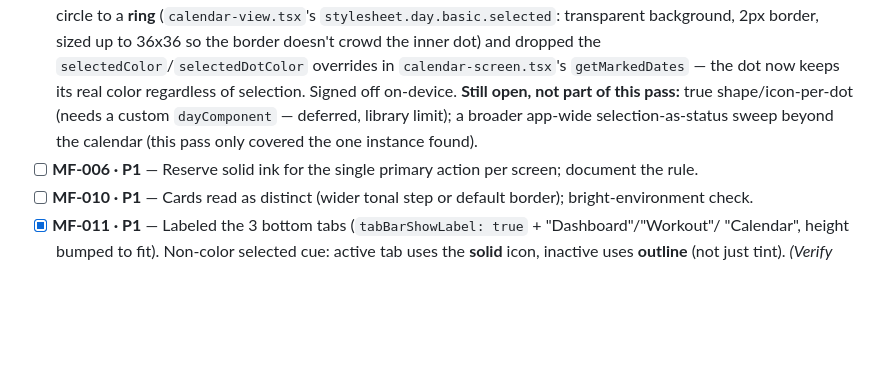
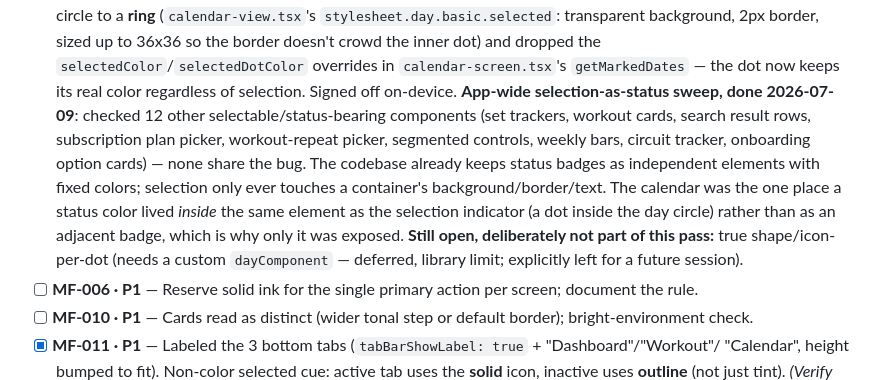
Before and after one commit to rtp-cli/masters-fit-frontend, a Markdown page: design_handoff_ux_remediation/PROGRESS.md, the part around the change. Rendered like a GitHub page; blank space fills up the shorter version.

Commit message:
docs(ux-remediation): close MF-005's app-wide selection-as-status audit
Swept 12 other selectable/status-bearing components for the same bug
class as the calendar fix -- none affected. The calendar was unique in
having the status color live inside the selection element itself
rather than as an independent badge.

Co-Authored-By: Claude Opus 4.8 (1M context) <noreply@anthropic.com>

```diff
--- a/design_handoff_ux_remediation/PROGRESS.md
+++ b/design_handoff_ux_remediation/PROGRESS.md
@@ -87,10 +87,16 @@ Cannot be confirmed from a diff. Decision ① (success accent) gates MF-004/005.
       `stylesheet.day.basic.selected`: transparent background, 2px border, sized up to 36x36 so
       the border doesn't crowd the inner dot) and dropped the `selectedColor`/`selectedDotColor`
       overrides in `calendar-screen.tsx`'s `getMarkedDates` — the dot now keeps its real color
-      regardless of selection. Signed off on-device. **Still open, not part of this pass:** true
-      shape/icon-per-dot (needs a custom `dayComponent` — deferred, library limit); a broader
-      app-wide selection-as-status sweep beyond the calendar (this pass only covered the one
-      instance found).
+      regardless of selection. Signed off on-device. **App-wide selection-as-status sweep, done
+      2026-07-09**: checked 12 other selectable/status-bearing components (set trackers, workout
+      cards, search result rows, subscription plan picker, workout-repeat picker, segmented
+      controls, weekly bars, circuit tracker, onboarding option cards) — none share the bug. The
+      codebase already keeps status badges as independent elements with fixed colors; selection
+      only ever touches a container's background/border/text. The calendar was the one place a
+      status color lived *inside* the same element as the selection indicator (a dot inside the
+      day circle) rather than as an adjacent badge, which is why only it was exposed. **Still
+      open, deliberately not part of this pass:** true shape/icon-per-dot (needs a custom
+      `dayComponent` — deferred, library limit; explicitly left for a future session).
 - [ ] **MF-006 · P1** — Reserve solid ink for the single primary action per screen; document the rule.
 - [ ] **MF-010 · P1** — Cards read as distinct (wider tonal step or default border); bright-environment check.
 - [x] **MF-011 · P1** — Labeled the 3 bottom tabs (`tabBarShowLabel: true` + "Dashboard"/"Workout"/
```
